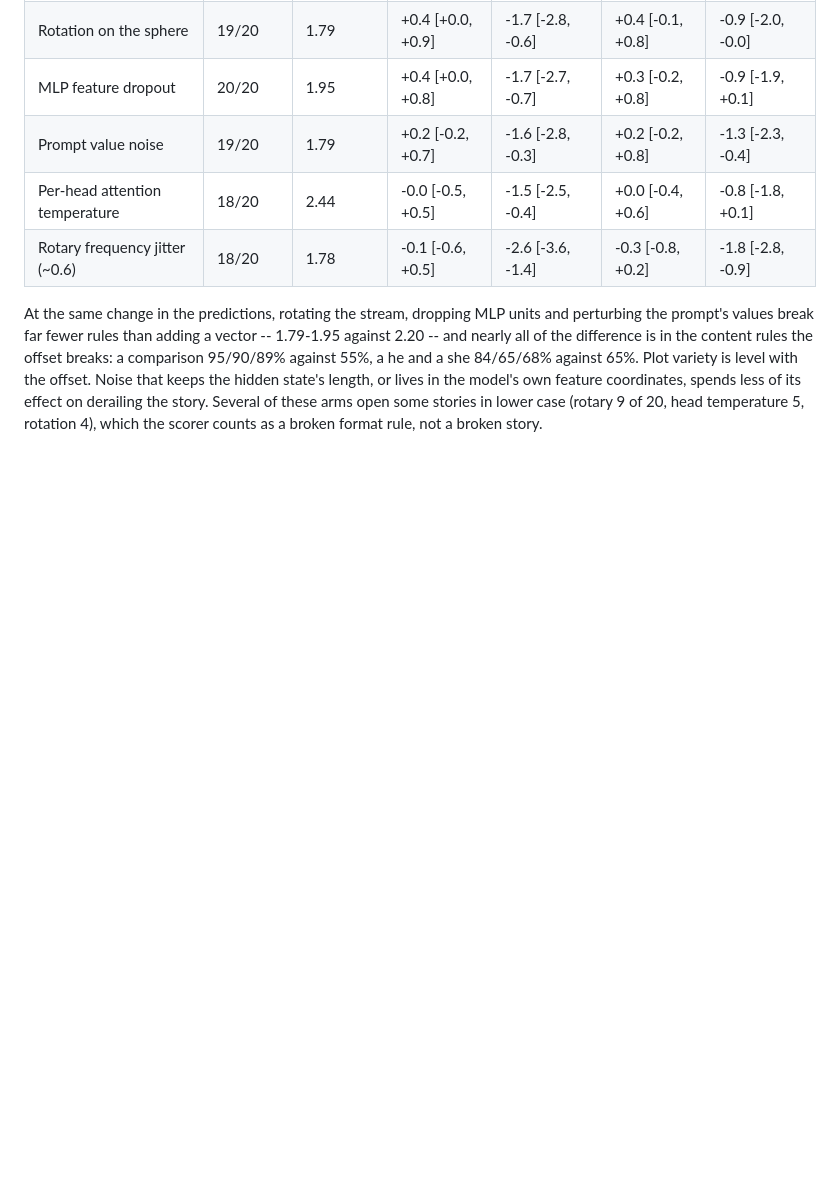
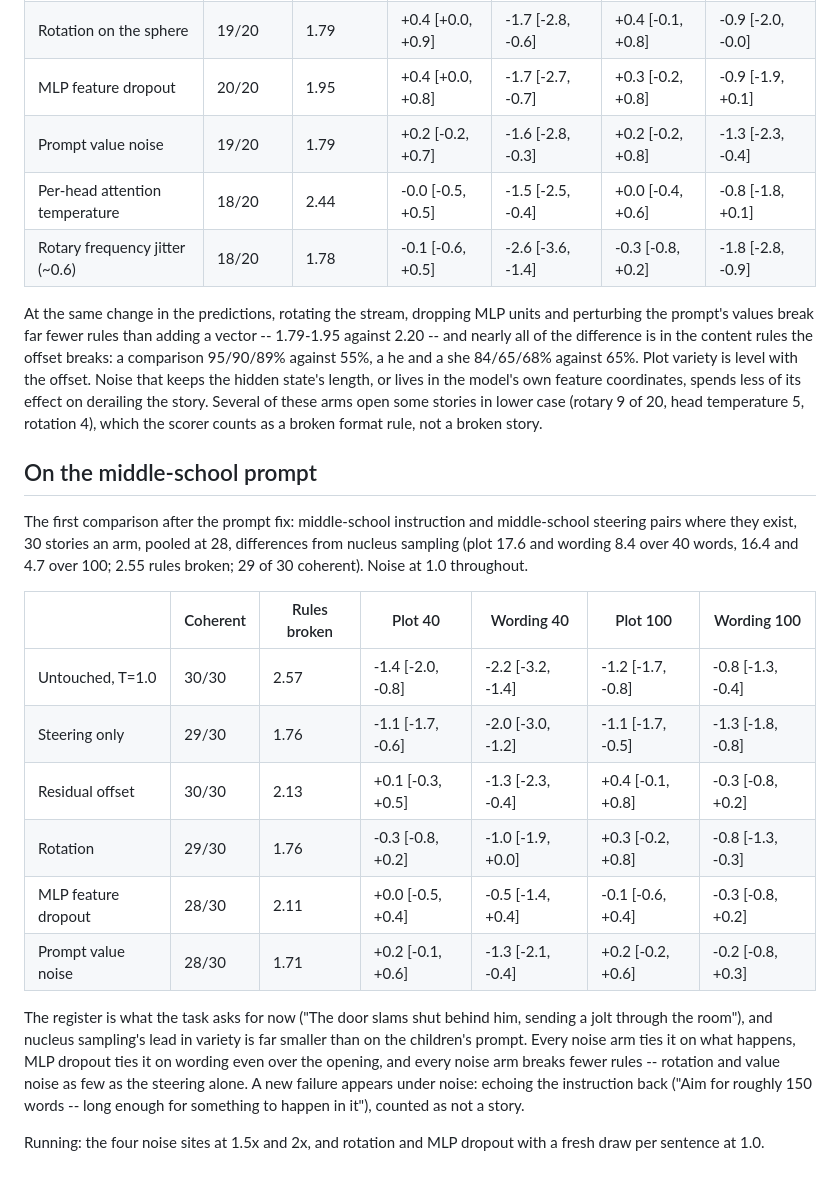
Before and after one commit to haziq-exe/NoiseEGRA, a Markdown page: PAPER_RESULTS.md, the part around the change. Drawn GitHub-style; blank space fills up the shorter version.

Commit message:
Record the first comparison on the middle-school prompt
Co-Authored-By: Claude Opus 5 (1M context) <noreply@anthropic.com>

```diff
--- a/PAPER_RESULTS.md
+++ b/PAPER_RESULTS.md
@@ -933,3 +933,30 @@ the hidden state's length, or lives in the model's own feature coordinates,
 spends less of its effect on derailing the story. Several of these arms open
 some stories in lower case (rotary 9 of 20, head temperature 5, rotation 4),
 which the scorer counts as a broken format rule, not a broken story.
+
+## On the middle-school prompt
+
+The first comparison after the prompt fix: middle-school instruction and
+middle-school steering pairs where they exist, 30 stories an arm, pooled at 28,
+differences from nucleus sampling (plot 17.6 and wording 8.4 over 40 words, 16.4
+and 4.7 over 100; 2.55 rules broken; 29 of 30 coherent). Noise at 1.0 throughout.
+
+| | Coherent | Rules broken | Plot 40 | Wording 40 | Plot 100 | Wording 100 |
+|---|---|---|---|---|---|---|
+| Untouched, T=1.0 | 30/30 | 2.57 | -1.4 [-2.0, -0.8] | -2.2 [-3.2, -1.4] | -1.2 [-1.7, -0.8] | -0.8 [-1.3, -0.4] |
+| Steering only | 29/30 | 1.76 | -1.1 [-1.7, -0.6] | -2.0 [-3.0, -1.2] | -1.1 [-1.7, -0.5] | -1.3 [-1.8, -0.8] |
+| Residual offset | 30/30 | 2.13 | +0.1 [-0.3, +0.5] | -1.3 [-2.3, -0.4] | +0.4 [-0.1, +0.8] | -0.3 [-0.8, +0.2] |
+| Rotation | 29/30 | 1.76 | -0.3 [-0.8, +0.2] | -1.0 [-1.9, +0.0] | +0.3 [-0.2, +0.8] | -0.8 [-1.3, -0.3] |
+| MLP feature dropout | 28/30 | 2.11 | +0.0 [-0.5, +0.4] | -0.5 [-1.4, +0.4] | -0.1 [-0.6, +0.4] | -0.3 [-0.8, +0.2] |
+| Prompt value noise | 28/30 | 1.71 | +0.2 [-0.1, +0.6] | -1.3 [-2.1, -0.4] | +0.2 [-0.2, +0.6] | -0.2 [-0.8, +0.3] |
+
+The register is what the task asks for now ("The door slams shut behind him,
+sending a jolt through the room"), and nucleus sampling's lead in variety is far
+smaller than on the children's prompt. Every noise arm ties it on what happens,
+MLP dropout ties it on wording even over the opening, and every noise arm breaks
+fewer rules -- rotation and value noise as few as the steering alone. A new
+failure appears under noise: echoing the instruction back ("Aim for roughly 150
+words -- long enough for something to happen in it"), counted as not a story.
+
+Running: the four noise sites at 1.5x and 2x, and rotation and MLP dropout with a
+fresh draw per sentence at 1.0.
```
